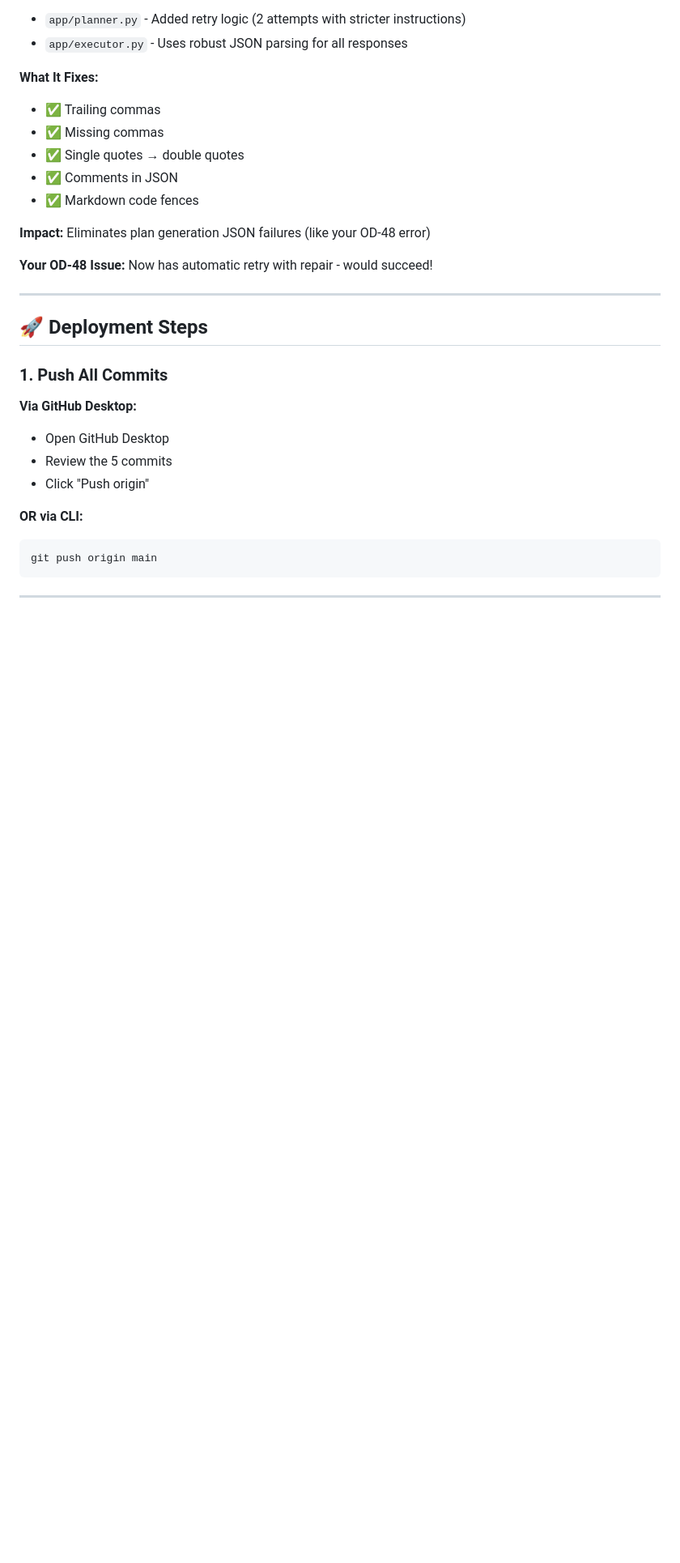
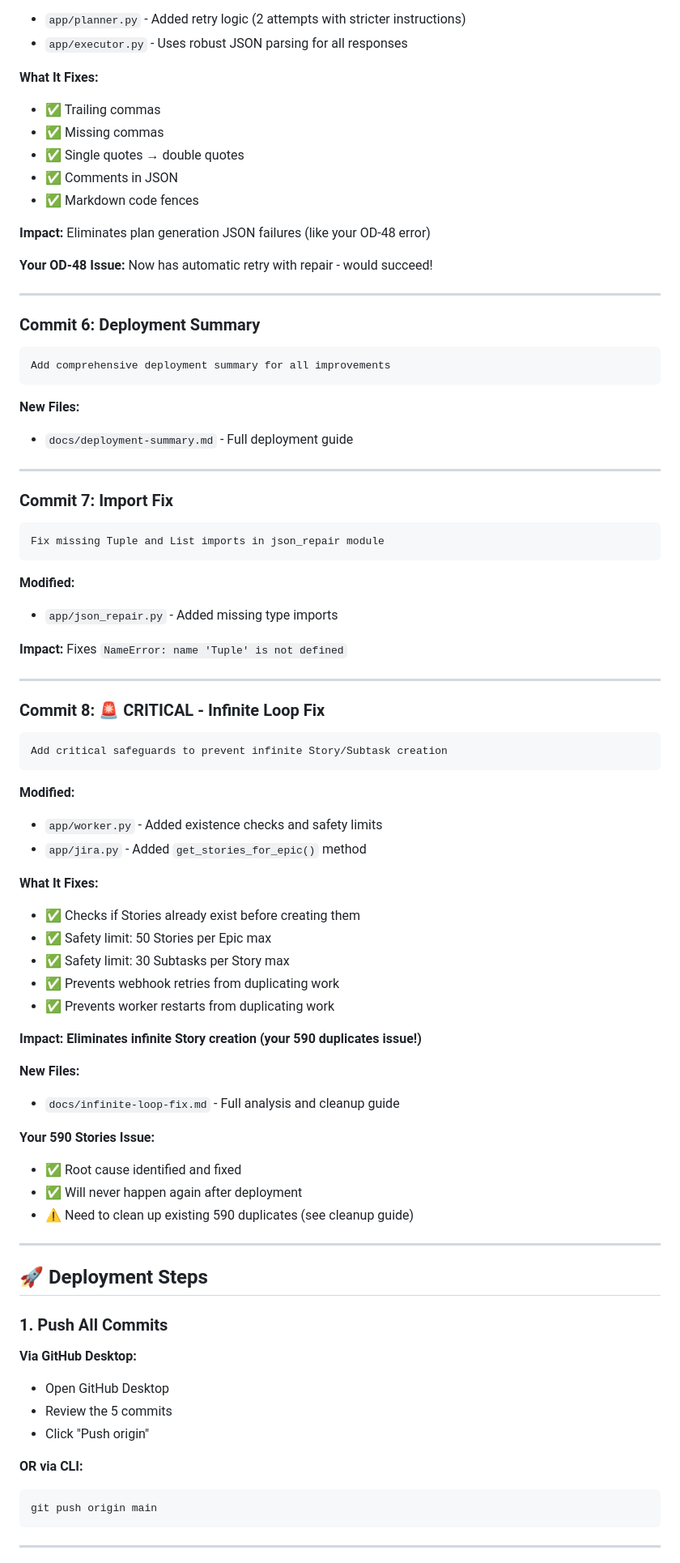
Before and after one commit to Moveware-Group/moveware-runner-ai, a Markdown page: docs/deployment-summary.md, the part around one of its changes. Shown at 81% size. Rendered like a GitHub page; blank space fills up the shorter version.

Commit message:
Add infinite loop fix documentation and update deployment summary
Co-authored-by: Cursor <cursoragent@cursor.com>

````diff
--- a/docs/deployment-summary.md
+++ b/docs/deployment-summary.md
@@ -111,6 +112,56 @@ Add robust JSON repair system and retry logic for plan generation
 **Impact:** Eliminates plan generation JSON failures (like your OD-48 error)
 
 **Your OD-48 Issue:** Now has automatic retry with repair - would succeed!
+
+---
+
+### **Commit 6: Deployment Summary**
+```
+Add comprehensive deployment summary for all improvements
+```
+
+**New Files:**
+- `docs/deployment-summary.md` - Full deployment guide
+
+---
+
+### **Commit 7: Import Fix**
+```
+Fix missing Tuple and List imports in json_repair module
+```
+
+**Modified:**
+- `app/json_repair.py` - Added missing type imports
+
+**Impact:** Fixes `NameError: name 'Tuple' is not defined`
+
+---
+
+### **Commit 8: 🚨 CRITICAL - Infinite Loop Fix**
+```
+Add critical safeguards to prevent infinite Story/Subtask creation
+```
+
+**Modified:**
+- `app/worker.py` - Added existence checks and safety limits
+- `app/jira.py` - Added `get_stories_for_epic()` method
+
+**What It Fixes:**
+- ✅ Checks if Stories already exist before creating them
+- ✅ Safety limit: 50 Stories per Epic max
+- ✅ Safety limit: 30 Subtasks per Story max
+- ✅ Prevents webhook retries from duplicating work
+- ✅ Prevents worker restarts from duplicating work
+
+**Impact:** **Eliminates infinite Story creation (your 590 duplicates issue!)**
+
+**New Files:**
+- `docs/infinite-loop-fix.md` - Full analysis and cleanup guide
+
+**Your 590 Stories Issue:**
+- ✅ Root cause identified and fixed
+- ✅ Will never happen again after deployment
+- ⚠️  Need to clean up existing 590 duplicates (see cleanup guide)
 
 ---
 
````
Also changed, not shown: other parts of docs/deployment-summary.md (+5 -4 lines), docs/infinite-loop-fix.md (added, +271 -0 lines).
